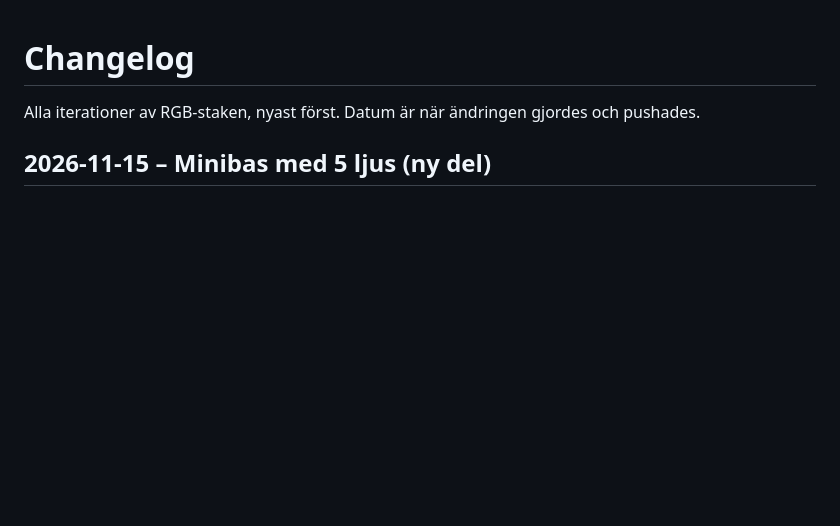
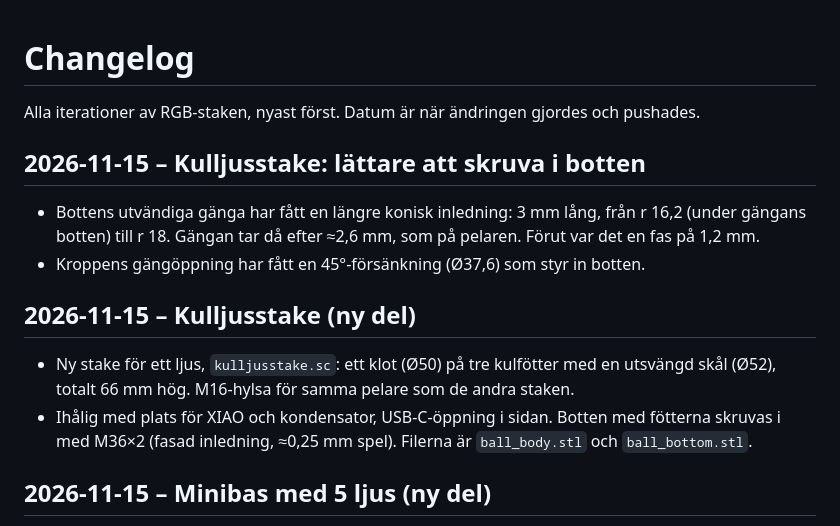
Before and after one commit to kalle309/rgbstaken, a Markdown page: CHANGELOG.md, the part around the change. Rendered like a GitHub page; blank space fills up the shorter version.

```diff
--- a/CHANGELOG.md
+++ b/CHANGELOG.md
@@ -1,6 +1,17 @@
 # Changelog
 
 Alla iterationer av RGB-staken, nyast först. Datum är när ändringen gjordes och pushades.
+
+## 2026-11-15 – Kulljusstake: lättare att skruva i botten
+- Bottens utvändiga gänga har fått en längre konisk inledning: 3 mm lång, från r 16,2 (under gängans botten) till
+  r 18. Gängan tar då efter ≈2,6 mm, som på pelaren. Förut var det en fas på 1,2 mm.
+- Kroppens gängöppning har fått en 45°-försänkning (Ø37,6) som styr in botten.
+
+## 2026-11-15 – Kulljusstake (ny del)
+- Ny stake för ett ljus, `kulljusstake.sc`: ett klot (Ø50) på tre kulfötter med en utsvängd skål (Ø52), totalt
+  66 mm hög. M16-hylsa för samma pelare som de andra staken.
+- Ihålig med plats för XIAO och kondensator, USB-C-öppning i sidan. Botten med fötterna skruvas i med M36×2
+  (fasad inledning, ≈0,25 mm spel). Filerna är `ball_body.stl` och `ball_bottom.stl`.
 
 ## 2026-11-15 – Minibas med 5 ljus (ny del)
 - Ny bas `minibas.sc` / `mini_base.stl` som skrivs ut i ett stycke på P2S: 250 × 60 × 140 mm, 5 ljus med c/c 44,
```
Also changed, not shown: README.md (+27 -1 lines), bilder/kulljusstake.png (added), bilder/kulljusstake_ganga.png (added), bilder/kulljusstake_snitt.png (added), 3 other files.
